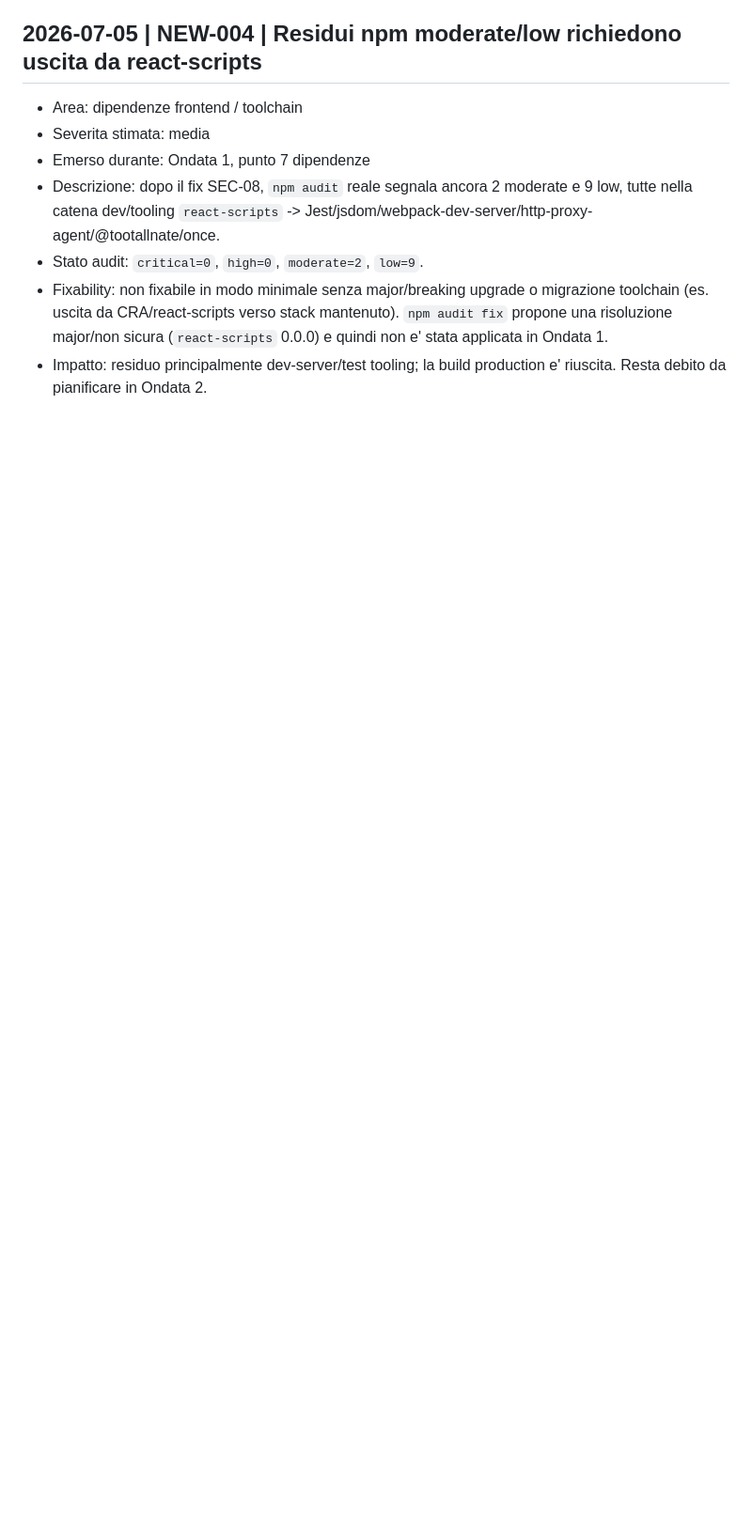
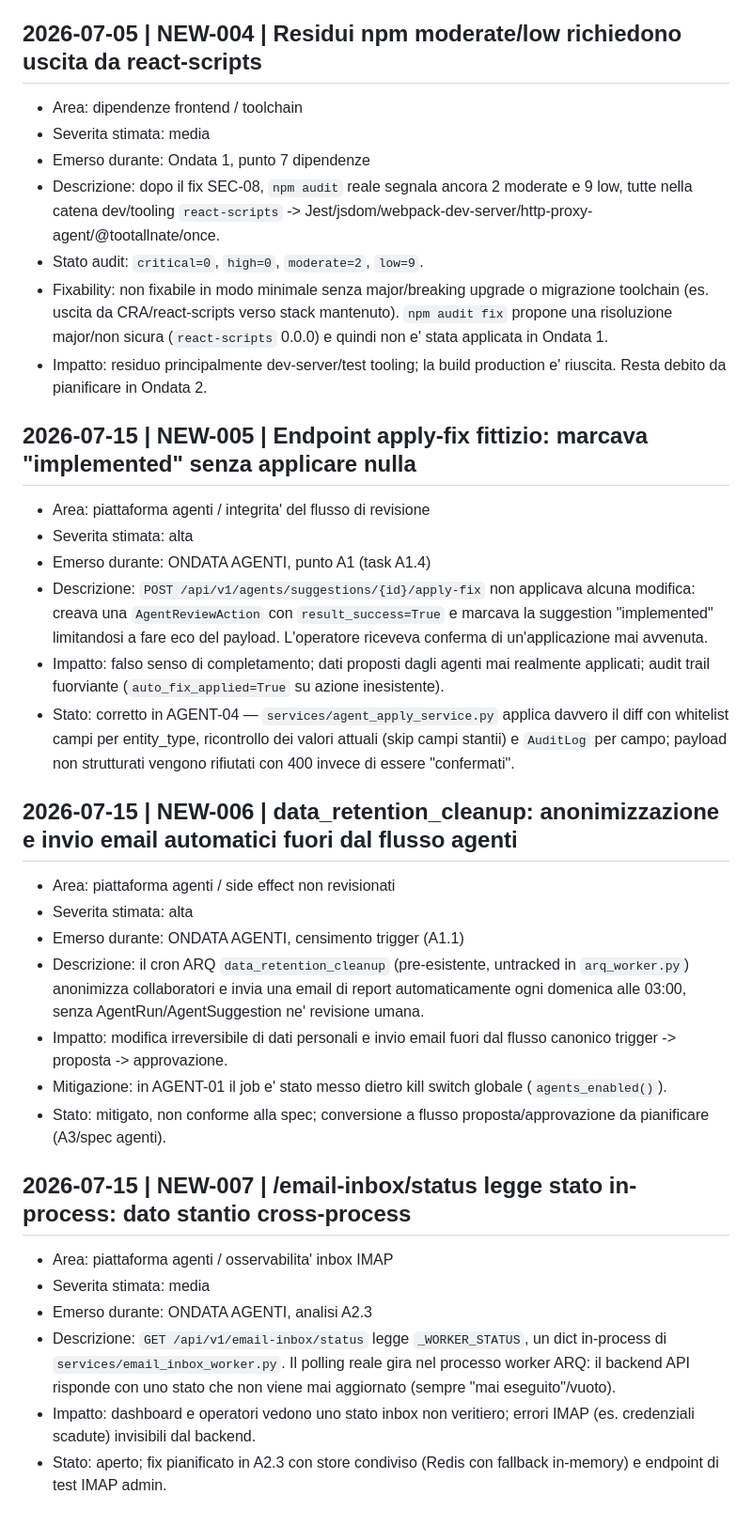
Before and after one commit to cacciapuotif-cpu/pythonpro, a Markdown page: audit/FINDINGS_NUOVI.md, the part around the change. Shown at 94% size. GitHub-like rendering; blank space fills up the shorter version.

Commit message:
docs(ONDATA-AGENTI): chiusura A1 — log A1.4/A1.5 e findings NEW-005/006/007
Co-Authored-By: Claude Fable 5 <noreply@anthropic.com>

```diff
--- a/audit/FINDINGS_NUOVI.md
+++ b/audit/FINDINGS_NUOVI.md
@@ -40,3 +40,31 @@
 - Stato audit: `critical=0`, `high=0`, `moderate=2`, `low=9`.
 - Fixability: non fixabile in modo minimale senza major/breaking upgrade o migrazione toolchain (es. uscita da CRA/react-scripts verso stack mantenuto). `npm audit fix` propone una risoluzione major/non sicura (`react-scripts` 0.0.0) e quindi non e' stata applicata in Ondata 1.
 - Impatto: residuo principalmente dev-server/test tooling; la build production e' riuscita. Resta debito da pianificare in Ondata 2.
+
+## 2026-07-15 | NEW-005 | Endpoint apply-fix fittizio: marcava "implemented" senza applicare nulla
+
+- Area: piattaforma agenti / integrita' del flusso di revisione
+- Severita stimata: alta
+- Emerso durante: ONDATA AGENTI, punto A1 (task A1.4)
+- Descrizione: `POST /api/v1/agents/suggestions/{id}/apply-fix` non applicava alcuna modifica: creava una `AgentReviewAction` con `result_success=True` e marcava la suggestion "implemented" limitandosi a fare eco del payload. L'operatore riceveva conferma di un'applicazione mai avvenuta.
+- Impatto: falso senso di completamento; dati proposti dagli agenti mai realmente applicati; audit trail fuorviante (`auto_fix_applied=True` su azione inesistente).
+- Stato: corretto in AGENT-04 — `services/agent_apply_service.py` applica davvero il diff con whitelist campi per entity_type, ricontrollo dei valori attuali (skip campi stantii) e `AuditLog` per campo; payload non strutturati vengono rifiutati con 400 invece di essere "confermati".
+
+## 2026-07-15 | NEW-006 | data_retention_cleanup: anonimizzazione e invio email automatici fuori dal flusso agenti
+
+- Area: piattaforma agenti / side effect non revisionati
+- Severita stimata: alta
+- Emerso durante: ONDATA AGENTI, censimento trigger (A1.1)
+- Descrizione: il cron ARQ `data_retention_cleanup` (pre-esistente, untracked in `arq_worker.py`) anonimizza collaboratori e invia una email di report automaticamente ogni domenica alle 03:00, senza AgentRun/AgentSuggestion ne' revisione umana.
+- Impatto: modifica irreversibile di dati personali e invio email fuori dal flusso canonico trigger -> proposta -> approvazione.
+- Mitigazione: in AGENT-01 il job e' stato messo dietro kill switch globale (`agents_enabled()`).
+- Stato: mitigato, non conforme alla spec; conversione a flusso proposta/approvazione da pianificare (A3/spec agenti).
+
+## 2026-07-15 | NEW-007 | /email-inbox/status legge stato in-process: dato stantio cross-process
+
+- Area: piattaforma agenti / osservabilita' inbox IMAP
+- Severita stimata: media
+- Emerso durante: ONDATA AGENTI, analisi A2.3
+- Descrizione: `GET /api/v1/email-inbox/status` legge `_WORKER_STATUS`, un dict in-process di `services/email_inbox_worker.py`. Il polling reale gira nel processo worker ARQ: il backend API risponde con uno stato che non viene mai aggiornato (sempre "mai eseguito"/vuoto).
+- Impatto: dashboard e operatori vedono uno stato inbox non veritiero; errori IMAP (es. credenziali scadute) invisibili dal backend.
+- Stato: aperto; fix pianificato in A2.3 con store condiviso (Redis con fallback in-memory) e endpoint di test IMAP admin.
```
Also changed, not shown: REMEDIATION_LOG.md (+13 -0 lines).
